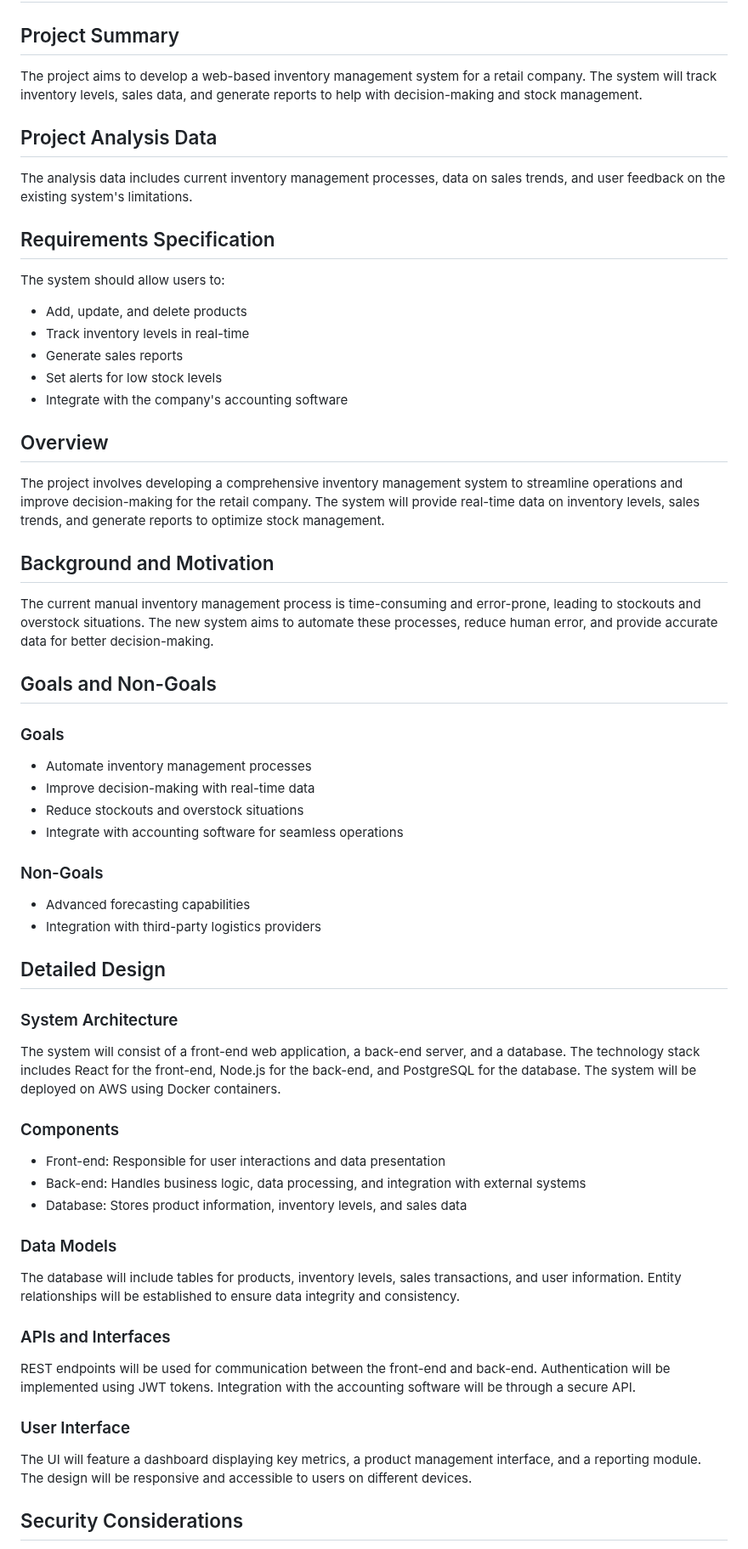
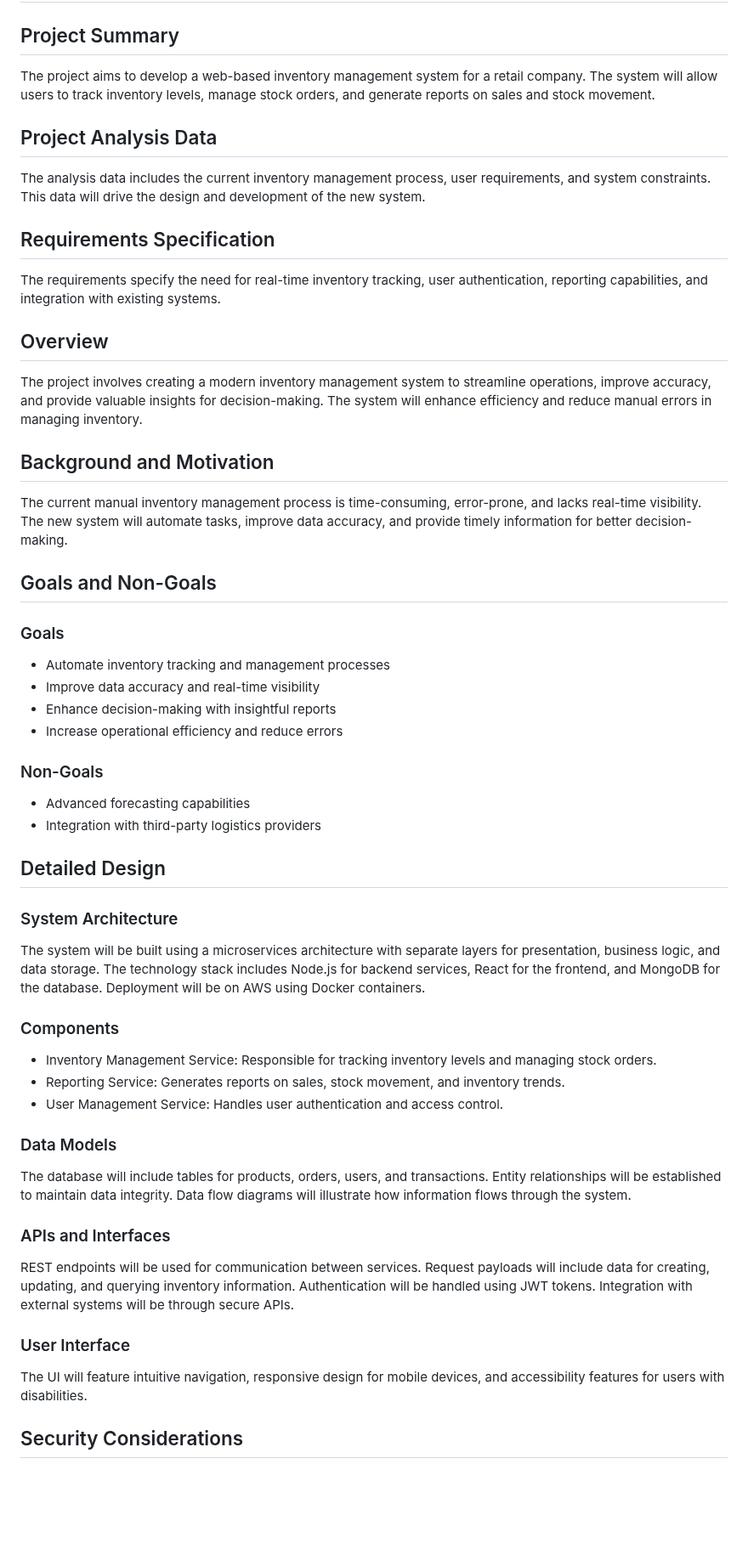
Before and after one commit to rahulramakrishnanprema/Deep-agent-automation, a Markdown page: docs/design/aep-design.md, the part around one of its changes. Shown at 85% size. Drawn GitHub-style; blank space fills up the shorter version.

```diff
--- a/docs/design/aep-design.md
+++ b/docs/design/aep-design.md
@@ -1,32 +1,27 @@
 # Document ID: 12345
 
 ## Project Summary
-The project aims to develop a web-based inventory management system for a retail company. The system will track inventory levels, sales data, and generate reports to help with decision-making and stock management.
+The project aims to develop a web-based inventory management system for a retail company. The system will allow users to track inventory levels, manage stock orders, and generate reports on sales and stock movement.
 
 ## Project Analysis Data
-The analysis data includes current inventory management processes, data on sales trends, and user feedback on the existing system's limitations.
+The analysis data includes the current inventory management process, user requirements, and system constraints. This data will drive the design and development of the new system.
 
 ## Requirements Specification
-The system should allow users to:
-- Add, update, and delete products
-- Track inventory levels in real-time
-- Generate sales reports
-- Set alerts for low stock levels
-- Integrate with the company's accounting software
+The requirements specify the need for real-time inventory tracking, user authentication, reporting capabilities, and integration with existing systems.
 
 ## Overview
-The project involves developing a comprehensive inventory management system to streamline operations and improve decision-making for the retail company. The system will provide real-time data on inventory levels, sales trends, and generate reports to optimize stock management.
+The project involves creating a modern inventory management system to streamline operations, improve accuracy, and provide valuable insights for decision-making. The system will enhance efficiency and reduce manual errors in managing inventory.
 
 ## Background and Motivation
-The current manual inventory management process is time-consuming and error-prone, leading to stockouts and overstock situations. The new system aims to automate these processes, reduce human error, and provide accurate data for better decision-making.
+The current manual inventory management process is time-consuming, error-prone, and lacks real-time visibility. The new system will automate tasks, improve data accuracy, and provide timely information for better decision-making.
 
 ## Goals and Non-Goals
 
 ### Goals
-- Automate inventory management processes
-- Improve decision-making with real-time data
-- Reduce stockouts and overstock situations
-- Integrate with accounting software for seamless operations
+- Automate inventory tracking and management processes
+- Improve data accuracy and real-time visibility
+- Enhance decision-making with insightful reports
+- Increase operational efficiency and reduce errors
 
 ### Non-Goals
 - Advanced forecasting capabilities
@@ -35,20 +30,20 @@ The current manual inventory management process is time-consuming and error-pron
 ## Detailed Design
 
 ### System Architecture
-The system will consist of a front-end web application, a back-end server, and a database. The technology stack includes React for the front-end, Node.js for the back-end, and PostgreSQL for the database. The system will be deployed on AWS using Docker containers.
+The system will be built using a microservices architecture with separate layers for presentation, business logic, and data storage. The technology stack includes Node.js for backend services, React for the frontend, and MongoDB for the database. Deployment will be on AWS using Docker containers.
 
 ### Components
-- Front-end: Responsible for user interactions and data presentation
-- Back-end: Handles business logic, data processing, and integration with external systems
-- Database: Stores product information, inventory levels, and sales data
+- Inventory Management Service: Responsible for tracking inventory levels and managing stock orders.
+- Reporting Service: Generates reports on sales, stock movement, and inventory trends.
+- User Management Service: Handles user authentication and access control.
 
 ### Data Models
-The database will include tables for products, inventory levels, sales transactions, and user information. Entity relationships will be established to ensure data integrity and consistency.
+The database will include tables for products, orders, users, and transactions. Entity relationships will be established to maintain data integrity. Data flow diagrams will illustrate how information flows through the system.
 
 ### APIs and Interfaces
-REST endpoints will be used for communication between the front-end and back-end. Authentication will be implemented using JWT tokens. Integration with the accounting software will be through a secure API.
+REST endpoints will be used for communication between services. Request payloads will include data for creating, updating, and querying inventory information. Authentication will be handled using JWT tokens. Integration with external systems will be through secure APIs.
 
 ### User Interface
-The UI will feature a dashboard displaying key metrics, a product management interface, and a reporting module. The design will be responsive and accessible to users on different devices.
+The UI will feature intuitive navigation, responsive design for mobile devices, and accessibility features for users with disabilities.
 
 ## Security Considerations
```
Also changed, not shown: other parts of docs/design/aep-design.md (+37 -41 lines).
